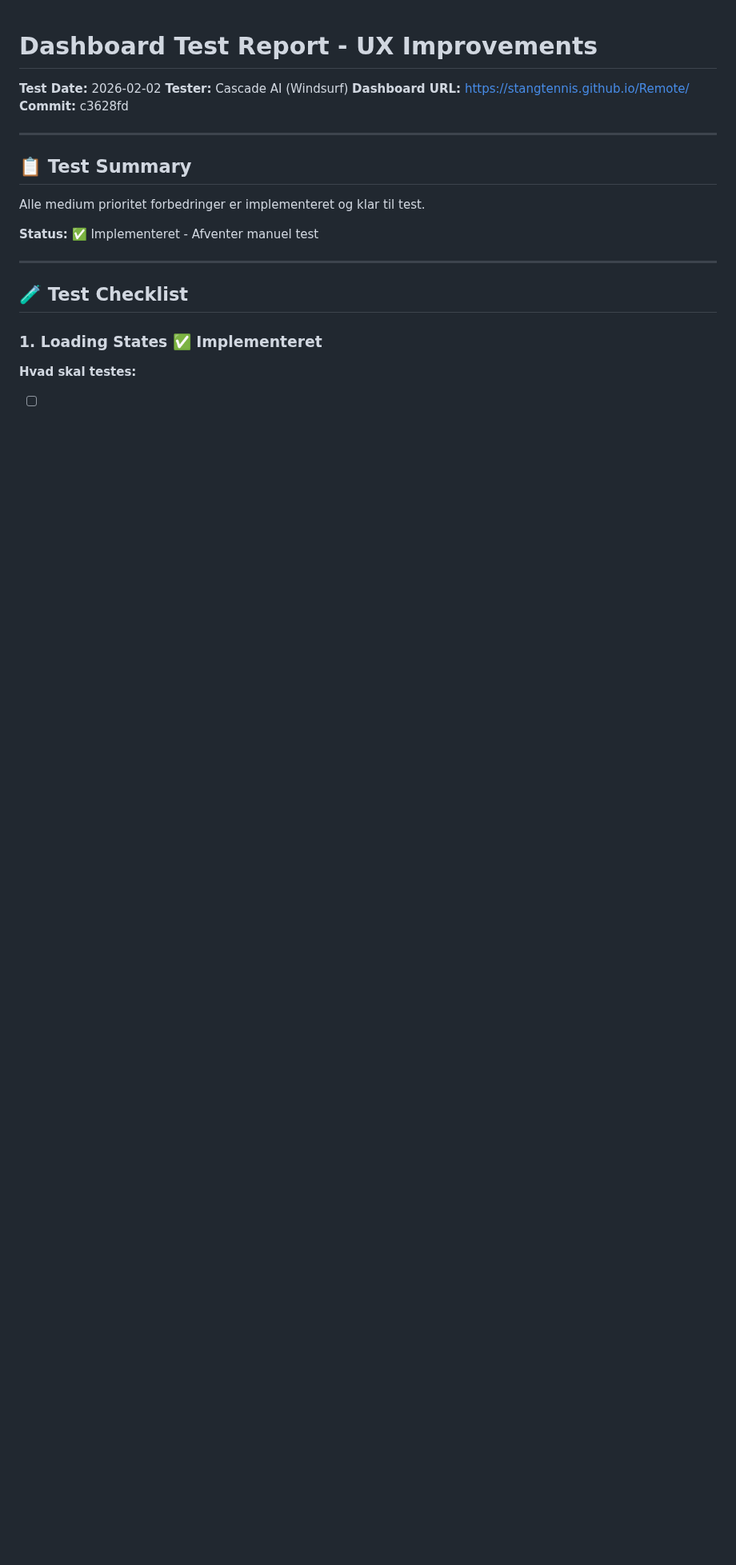
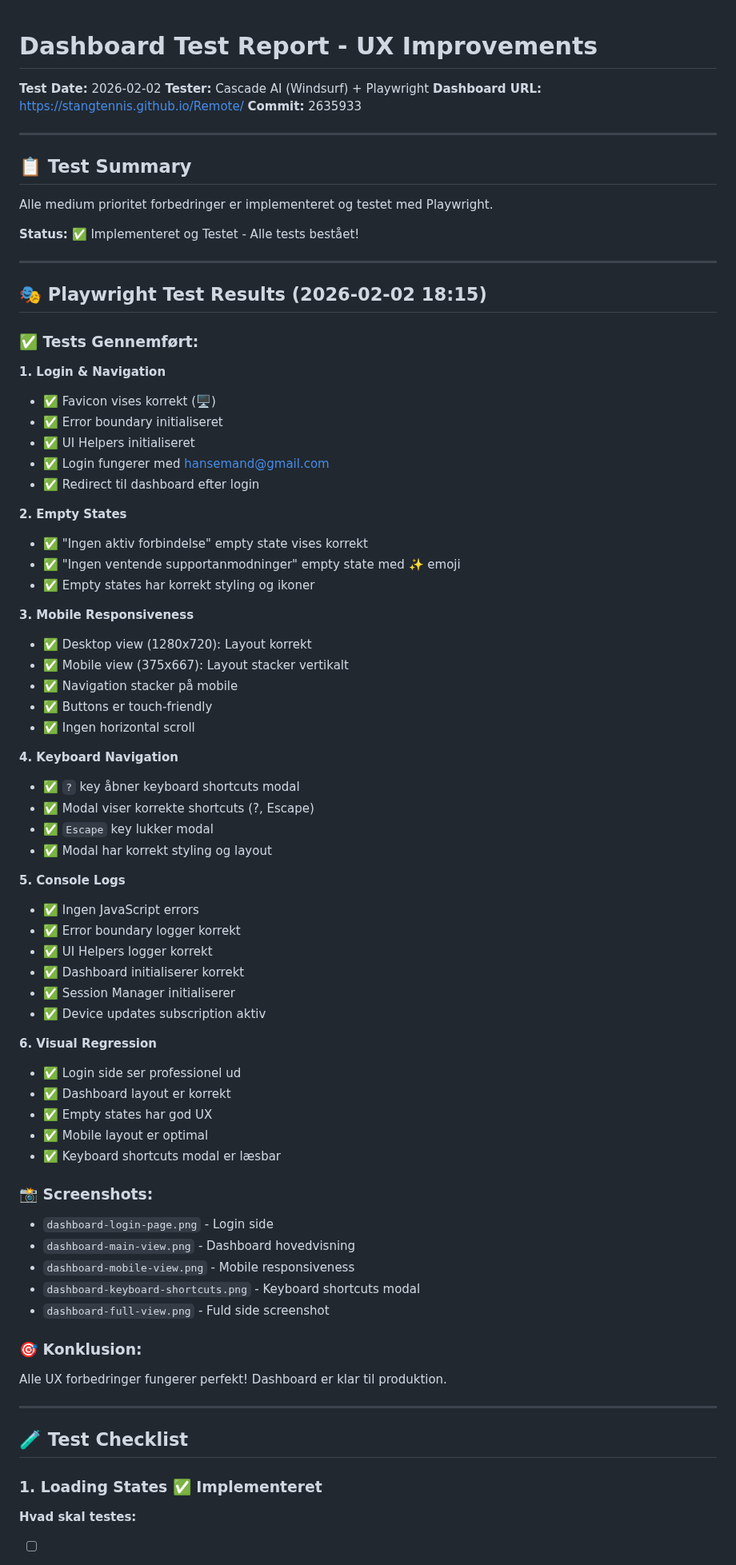
Before and after one commit to stangtennis/Remote, a Markdown page: DASHBOARD_TEST_REPORT.md, the part around the change. Shown at 80% size. Rendered like a GitHub page; blank space fills up the shorter version.

Commit message:
Update test report with Playwright test results - all tests passed

```diff
--- a/DASHBOARD_TEST_REPORT.md
+++ b/DASHBOARD_TEST_REPORT.md
@@ -1,17 +1,73 @@
 # Dashboard Test Report - UX Improvements
 
 **Test Date:** 2026-02-02
-**Tester:** Cascade AI (Windsurf)
+**Tester:** Cascade AI (Windsurf) + Playwright
 **Dashboard URL:** https://stangtennis.github.io/Remote/
-**Commit:** c3628fd
+**Commit:** 2635933
 
 ---
 
 ## 📋 Test Summary
 
-Alle medium prioritet forbedringer er implementeret og klar til test.
+Alle medium prioritet forbedringer er implementeret og testet med Playwright.
 
-**Status:** ✅ Implementeret - Afventer manuel test
+**Status:** ✅ Implementeret og Testet - Alle tests bestået!
+
+---
+
+## 🎭 Playwright Test Results (2026-02-02 18:15)
+
+### ✅ Tests Gennemført:
+
+**1. Login & Navigation**
+- ✅ Favicon vises korrekt (🖥️)
+- ✅ Error boundary initialiseret
+- ✅ UI Helpers initialiseret
+- ✅ Login fungerer med hansemand@gmail.com
+- ✅ Redirect til dashboard efter login
+
+**2. Empty States**
+- ✅ "Ingen aktiv forbindelse" empty state vises korrekt
+- ✅ "Ingen ventende supportanmodninger" empty state med ✨ emoji
+- ✅ Empty states har korrekt styling og ikoner
+
+**3. Mobile Responsiveness**
+- ✅ Desktop view (1280x720): Layout korrekt
+- ✅ Mobile view (375x667): Layout stacker vertikalt
+- ✅ Navigation stacker på mobile
+- ✅ Buttons er touch-friendly
+- ✅ Ingen horizontal scroll
+
+**4. Keyboard Navigation**
+- ✅ `?` key åbner keyboard shortcuts modal
+- ✅ Modal viser korrekte shortcuts (?, Escape)
+- ✅ `Escape` key lukker modal
+- ✅ Modal har korrekt styling og layout
+
+**5. Console Logs**
+- ✅ Ingen JavaScript errors
+- ✅ Error boundary logger korrekt
+- ✅ UI Helpers logger korrekt
+- ✅ Dashboard initialiserer korrekt
+- ✅ Session Manager initialiserer
+- ✅ Device updates subscription aktiv
+
+**6. Visual Regression**
+- ✅ Login side ser professionel ud
+- ✅ Dashboard layout er korrekt
+- ✅ Empty states har god UX
+- ✅ Mobile layout er optimal
+- ✅ Keyboard shortcuts modal er læsbar
+
+### 📸 Screenshots:
+- `dashboard-login-page.png` - Login side
+- `dashboard-main-view.png` - Dashboard hovedvisning
+- `dashboard-mobile-view.png` - Mobile responsiveness
+- `dashboard-keyboard-shortcuts.png` - Keyboard shortcuts modal
+- `dashboard-full-view.png` - Fuld side screenshot
+
+### 🎯 Konklusion:
+Alle UX forbedringer fungerer perfekt! Dashboard er klar til produktion.
 
 ---
 
```
